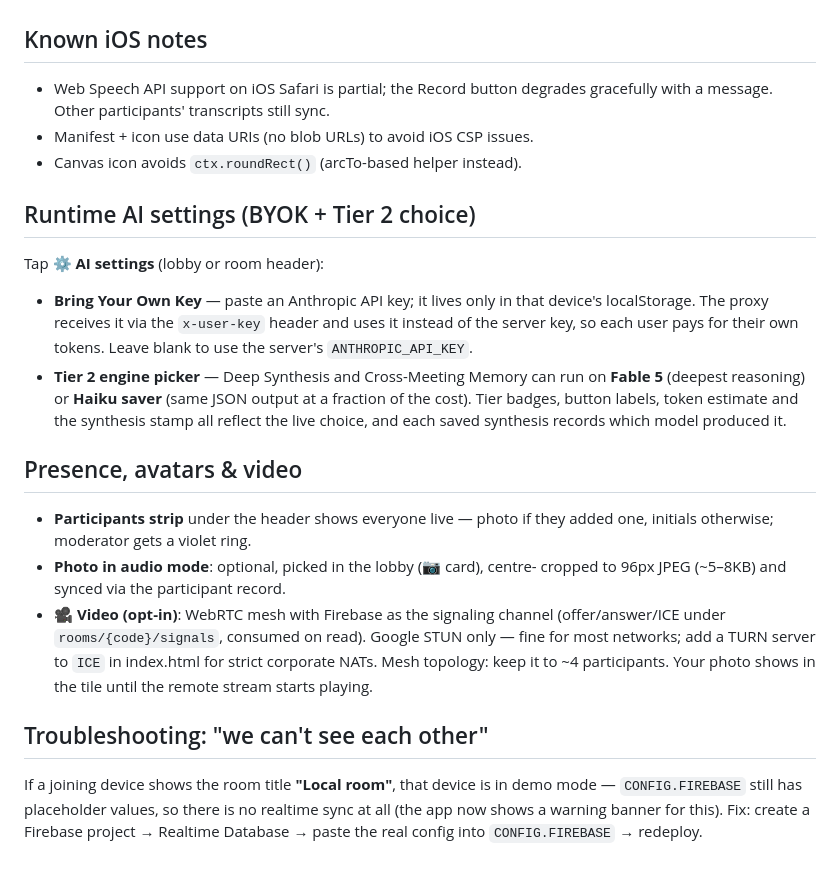
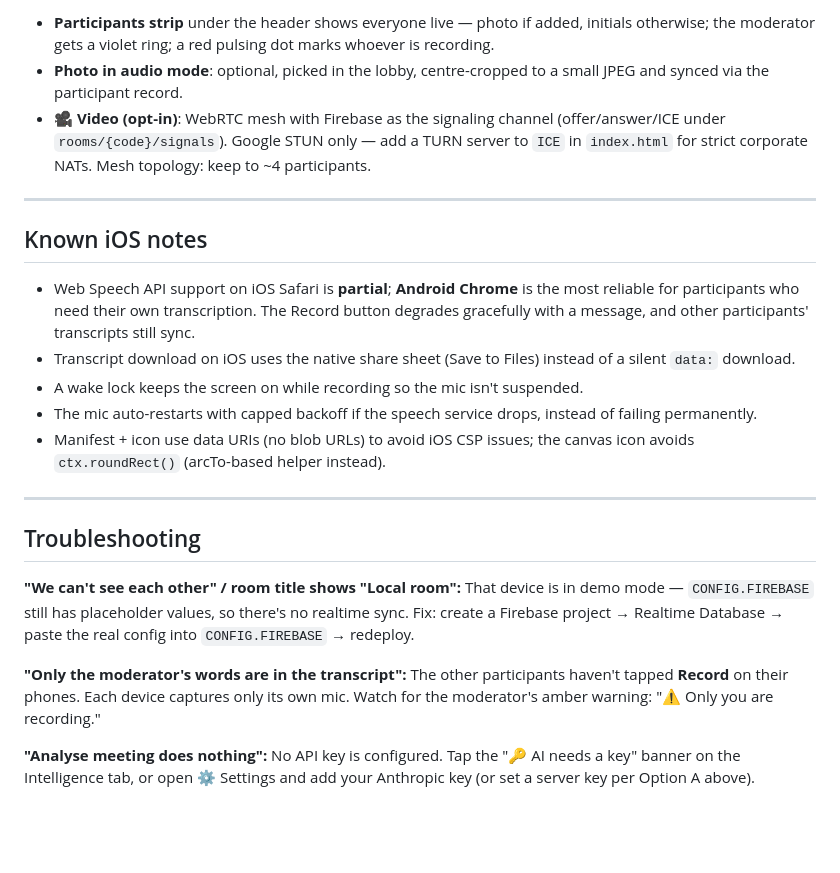
Before and after one commit to kkandregula-AI/meet-ai, a Markdown page: README.md, the part around one of its changes. GitHub-like rendering; blank space fills up the shorter version.

```diff
--- a/README.md
+++ b/README.md
@@ -50,41 +129,26 @@ with their confidence colour (teal/amber/red).
+- **Participants strip** under the header shows everyone live — photo if added, initials otherwise; the moderator gets a violet ring; a red pulsing dot marks whoever is recording.
+- **Photo in audio mode**: optional, picked in the lobby, centre-cropped to a small JPEG and synced via the participant record.
+- **🎥 Video (opt-in)**: WebRTC mesh with Firebase as the signaling channel (offer/answer/ICE under `rooms/{code}/signals`). Google STUN only — add a TURN server to `ICE` in `index.html` for strict corporate NATs. Mesh topology: keep to ~4 participants.
+
+---
 
 ## Known iOS notes
 
-- Web Speech API support on iOS Safari is partial; the Record button degrades
-  gracefully with a message. Other participants' transcripts still sync.
-- Manifest + icon use data URIs (no blob URLs) to avoid iOS CSP issues.
-- Canvas icon avoids `ctx.roundRect()` (arcTo-based helper instead).
+- Web Speech API support on iOS Safari is **partial**; **Android Chrome** is the most reliable for participants who need their own transcription. The Record button degrades gracefully with a message, and other participants' transcripts still sync.
+- Transcript download on iOS uses the native share sheet (Save to Files) instead of a silent `data:` download.
+- A wake lock keeps the screen on while recording so the mic isn't suspended.
+- The mic auto-restarts with capped backoff if the speech service drops, instead of failing permanently.
+- Manifest + icon use data URIs (no blob URLs) to avoid iOS CSP issues; the canvas icon avoids `ctx.roundRect()` (arcTo-based helper instead).
 
-## Runtime AI settings (BYOK + Tier 2 choice)
+---
 
-Tap **⚙ AI settings** (lobby or room header):
+## Troubleshooting
 
-- **Bring Your Own Key** — paste an Anthropic API key; it lives only in that
-  device's localStorage. The proxy receives it via the `x-user-key` header and
-  uses it instead of the server key, so each user pays for their own tokens.
-  Leave blank to use the server's `ANTHROPIC_API_KEY`.
-- **Tier 2 engine picker** — Deep Synthesis and Cross-Meeting Memory can run on
-  **Fable 5** (deepest reasoning) or **Haiku saver** (same JSON output at a
-  fraction of the cost). Tier badges, button labels, token estimate and the
-  synthesis stamp all reflect the live choice, and each saved synthesis records
-  which model produced it.
+**"We can't see each other" / room title shows "Local room":**
+That device is in demo mode — `CONFIG.FIREBASE` still has placeholder values, so there's no realtime sync. Fix: create a Firebase project → Realtime Database → paste the real config into `CONFIG.FIREBASE` → redeploy.
 
-## Presence, avatars & video
+**"Only the moderator's words are in the transcript":**
+The other participants haven't tapped **Record** on their phones. Each device captures only its own mic. Watch for the moderator's amber warning: "⚠️ Only you are recording."
 
-- **Participants strip** under the header shows everyone live — photo if they
-  added one, initials otherwise; moderator gets a violet ring.
-- **Photo in audio mode**: optional, picked in the lobby (📷 card), centre-
-  cropped to 96px JPEG (~5–8KB) and synced via the participant record.
-- **🎥 Video (opt-in)**: WebRTC mesh with Firebase as the signaling channel
-  (offer/answer/ICE under `rooms/{code}/signals`, consumed on read). Google
-  STUN only — fine for most networks; add a TURN server to `ICE` in index.html
-  for strict corporate NATs. Mesh topology: keep it to ~4 participants.
-  Your photo shows in the tile until the remote stream starts playing.
-
-## Troubleshooting: "we can't see each other"
-
-If a joining device shows the room title **"Local room"**, that device is in
-demo mode — `CONFIG.FIREBASE` still has placeholder values, so there is no
-realtime sync at all (the app now shows a warning banner for this). Fix:
-create a Firebase project → Realtime Database → paste the real config into
-`CONFIG.FIREBASE` → redeploy.
+**"Analyse meeting does nothing":**
+No API key is configured. Tap the "🔑 AI needs a key" banner on the Intelligence tab, or open ⚙ Settings and add your Anthropic key (or set a server key per Option A above).
```
Also changed, not shown: other parts of README.md (+108 -29 lines).
